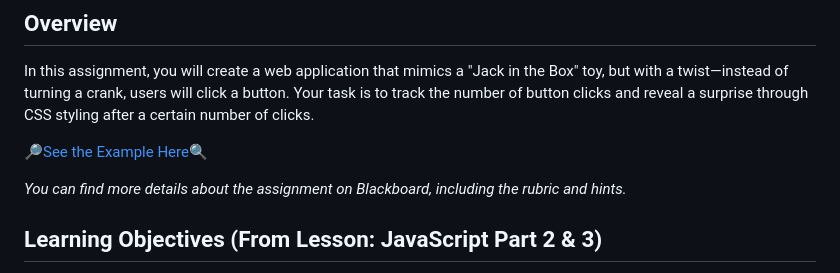
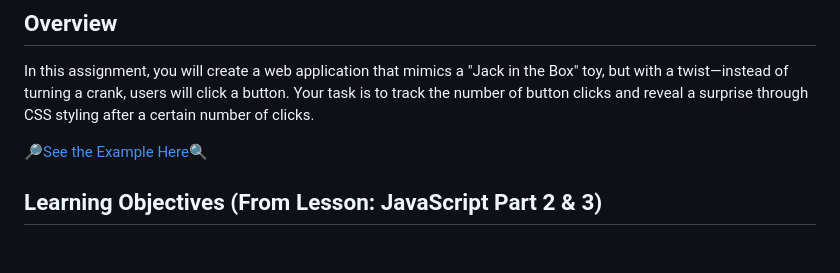
Before and after one commit to MEC-CS140/mec-cs140-sp2025-homework-5-jack-in-the-browser, a Markdown page: README.md, the part around the change. Drawn GitHub-style; blank space fills up the shorter version.

```diff
--- a/README.md
+++ b/README.md
@@ -6,7 +6,6 @@ In this assignment, you will create a web application that mimics a "Jack in the
 
 [🔎See the Example Here🔍](https://purple-sand-0cee30710.4.azurestaticapps.net/jack-in-browser/)
 
-*You can find more details about the assignment on Blackboard, including the rubric and hints.*
 
 ## Learning Objectives (From Lesson: JavaScript Part 2 & 3)
 
```
